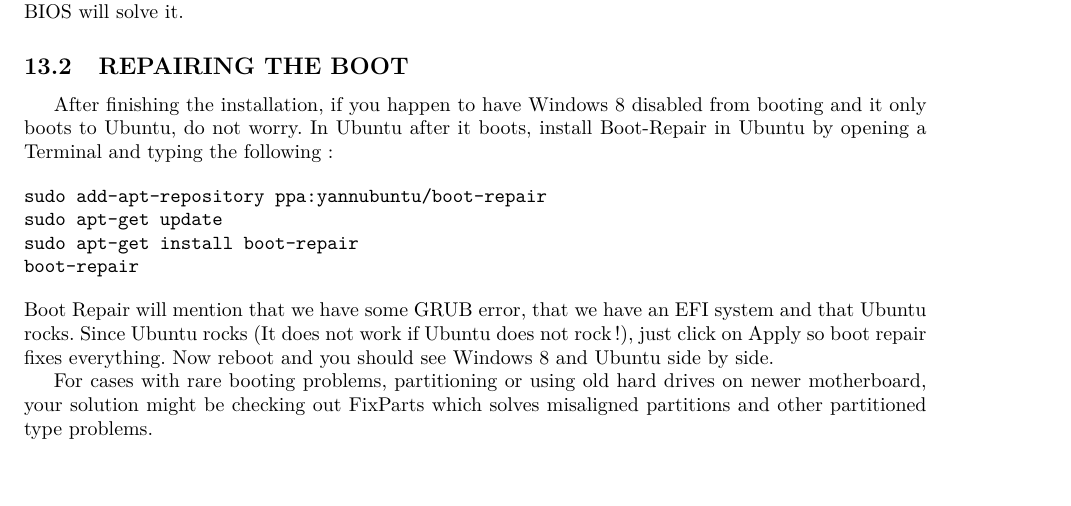
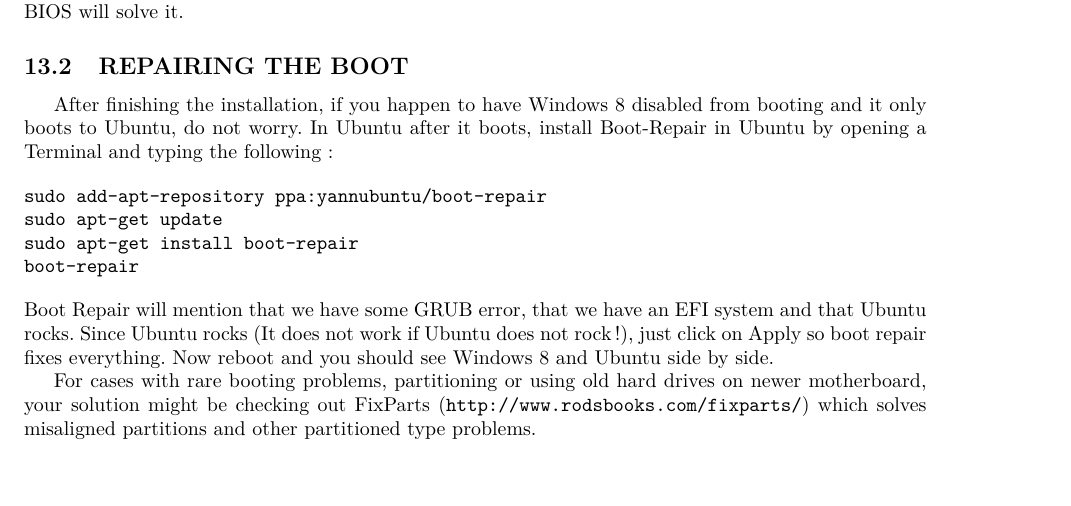
Before and after one commit to MaVdbussche/guide-installation, a LaTeX document (install/install.tex): part of page 5 of 5, cut so that both start at the same text. Compiled offline with pdfLaTeX.

Commit message:
Add url for FixParts

```diff
--- a/install/install.tex
+++ b/install/install.tex
@@ -252,6 +252,6 @@
 \end{minted}
 Boot Repair will mention that we have some GRUB error, that we have an EFI system and that Ubuntu rocks. Since Ubuntu rocks (It does not work if Ubuntu does not rock!), just click on Apply so boot repair fixes everything. Now reboot and you should see Windows 8 and Ubuntu side by side.
 
-For cases with rare booting problems, partitioning or using old hard drives on newer motherboard, your solution might be checking out FixParts which solves misaligned partitions and other partitioned type problems.
+For cases with rare booting problems, partitioning or using old hard drives on newer motherboard, your solution might be checking out FixParts (\url{http://www.rodsbooks.com/fixparts/}) which solves misaligned partitions and other partitioned type problems.
 
 \end{document}
```
